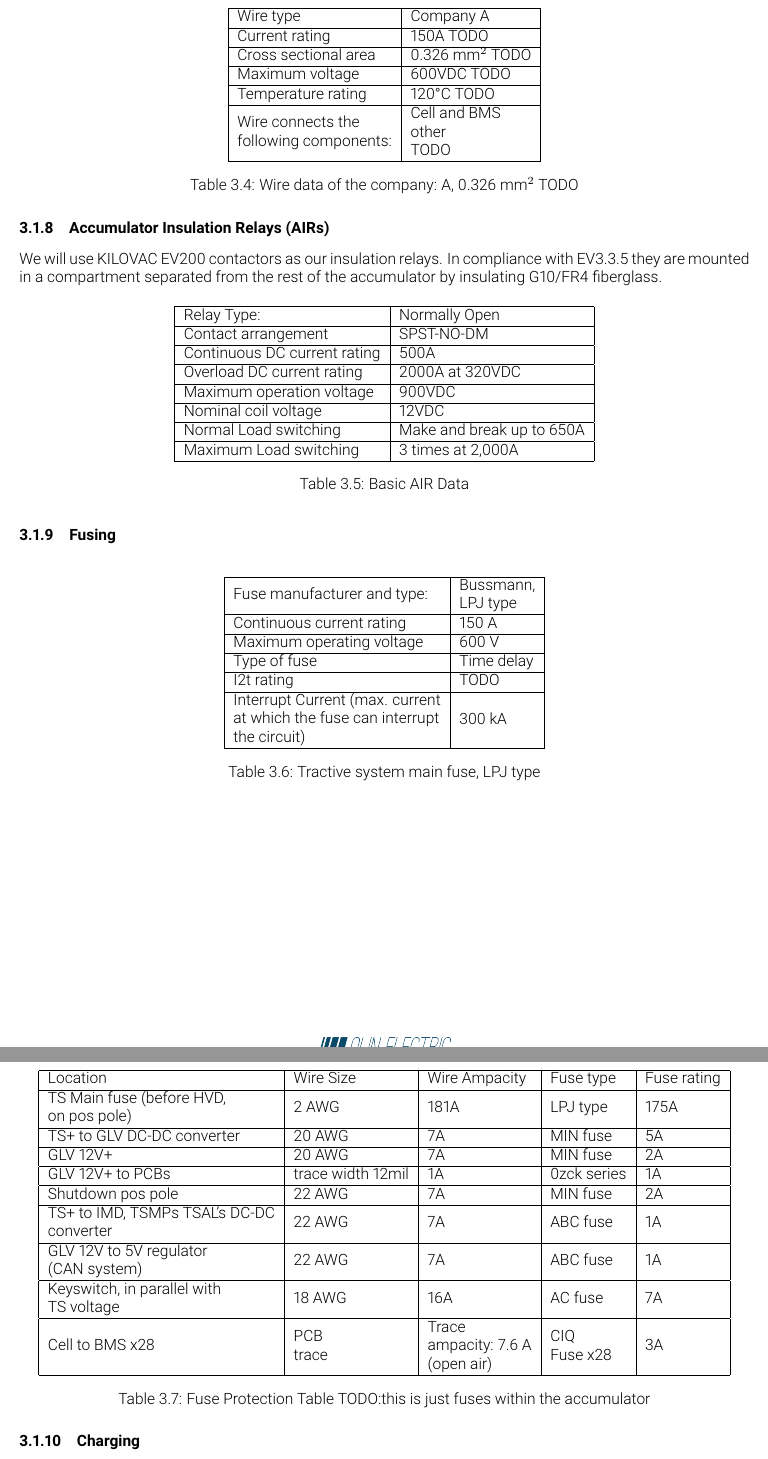
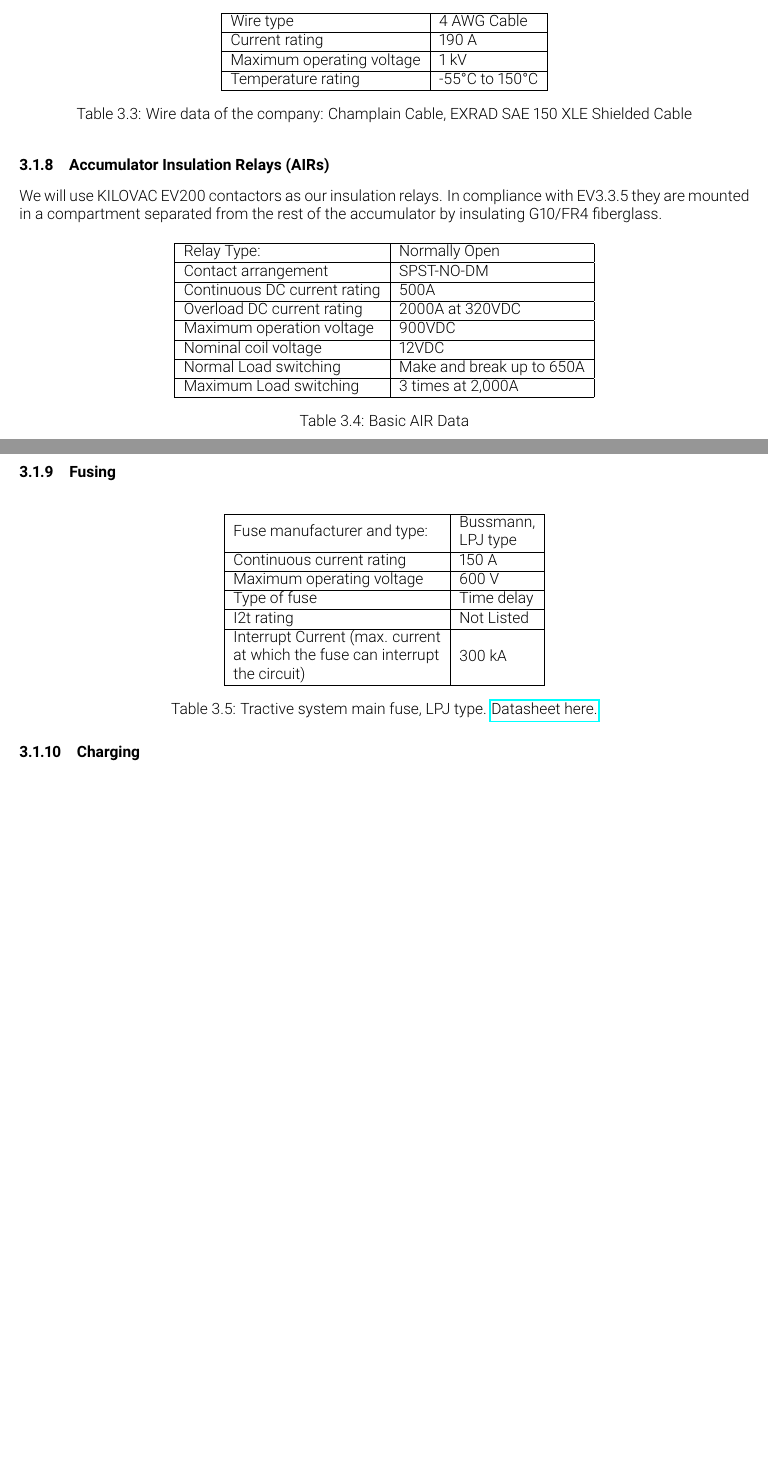
Before and after one commit to olin-electric-motorsports/ESF, a LaTeX document (esf_main.tex): two parts of pages 35 and 36 of 54, joined at a grey line, cut so that both start at the same text, the shorter picture padded with empty space. Compiled offline with pdfLaTeX.

```diff
--- a/esf_main.tex
+++ b/esf_main.tex
@@ -881,27 +878,18 @@
-	    \label{tslowcurrentwire}
-	\end{table}
+This wire is used for high power connections in the accumulator. High power connectors are documented in section \ref{shutdown_system_interlocks}.
 
-%TODO
+\begin{table}[H]
+    \centering
+    \begin{tabular}{|l|l|}
+    \hline
+    Wire type & 4 AWG Cable\\ \hline
+    Current rating & 190 A \\ \hline
+    Maximum operating voltage & 1 kV \\ \hline
+    Temperature rating & -55\degree C to 150\degree C \\ \hline
+    \end{tabular}
+    \caption{Wire data of the company: Champlain Cable, EXRAD SAE 150 XLE Shielded Cable}
+    \label{motortomcwire}
+\end{table}
 
-  \begin{table}[H]
-      \centering
-      \begin{tabular}{|l|l|}
-          \hline
-          Wire type & Company A \\ \hline
-          Current rating & 150A TODO \\ \hline
-          Cross sectional area & 0.326 mm$^2$ TODO \\ \hline
-          Maximum voltage & 600VDC TODO \\ \hline
-          Temperature rating & 120\degree C TODO \\ \hline
-          \begin{tabular}[c]{@{}l@{}}
-              Wire connects the\\ following components:
-          \end{tabular} &
-          \begin{tabular}[c]{@{}l@{}}
-              Cell and BMS \\ other \\ TODO
-          \end{tabular} \\ \hline
-      \end{tabular}
-      \caption{Wire data of the company: A, 0.326 mm$^{2}$ TODO}
-      \label{tshighcurrentwire}
-  \end{table}
 
 
 \subsubsection{Accumulator Insulation Relays (AIRs)}
@@ -940,33 +928,34 @@
 	        Continuous current rating & 150 A \\ \hline
 	        Maximum operating voltage & 600 V \\ \hline
 	        Type of fuse & Time delay \\ \hline
-	        I2t rating & TODO \\ \hline
+	        I2t rating & Not Listed \\ \hline
 	        \begin{tabular}[c]{@{}l@{}}Interrupt Current (max. current\\ at which the fuse can interrupt\\ the circuit)\end{tabular} & 300 kA \\ \hline
 	    \end{tabular}
-	    \caption{Tractive system main fuse, LPJ type}
+	    \caption{Tractive system main fuse, LPJ type. \href{http://www.cooperindustries.com/content/dam/public/bussmann/Electrical/Resources/product-datasheets-b/Bus_Ele_DS_1007_LPJ_70-600.pdf}{Datasheet here.}}
 	    \label{tsfuse}
 	\end{table}
 
 %Create a table with components and wires protected by the fuse(s) and the according continuous current rating, below is an example table with some potential entries.  Complete this table with information for your design and add/remove additional locations as applicable.  Ensure that the rating of all the components is greater than the rating of the fuse such that none of the other components become the fuse.
 
-	\begin{table}[H]
-		\centering
-		\begin{tabular}{|l|l|l|l|l|}
-		    \hline
-		    Location & Wire Size & Wire Ampacity & Fuse type & Fuse rating \\ \hline
-		    \begin{tabular}[c]{@{}l@{}}TS Main fuse (before HVD,\\ on pos pole)\end{tabular} & 2 AWG & 181A & LPJ type & 175A \\ \hline
-		    TS+ to GLV DC-DC converter & 20 AWG & 7A & MIN fuse & 5A \\ \hline
-		    GLV 12V+ & 20 AWG & 7A & MIN fuse & 2A \\ \hline
-		    GLV 12V+ to PCBs & trace width 12mil & 1A & 0zck series & 1A \\ \hline
-		    Shutdown pos pole & 22 AWG & 7A & MIN fuse & 2A \\ \hline
-		    \begin{tabular}[c]{@{}l@{}}TS+ to IMD, TSMPs TSAL's DC-DC\\ converter\end{tabular} & 22 AWG & 7A & ABC fuse & 1A \\ \hline
-		    \begin{tabular}[c]{@{}l@{}}GLV 12V to 5V regulator \\ (CAN system)\end{tabular} & 22 AWG & 7A & ABC fuse & 1A \\ \hline
-		    \begin{tabular}[c]{@{}l@{}}Keyswitch, in parallel with\\ TS voltage\end{tabular} & 18 AWG & 16A & AC fuse & 7A \\ \hline
-		    Cell to BMS x28 & \begin{tabular}[c]{@{}l@{}}PCB\\          trace\end{tabular} & \begin{tabular}[c]{@{}l@{}}Trace\\ ampacity: 7.6 A \\ (open air)\end{tabular} & \begin{tabular}[c]{@{}l@{}}CIQ\\           Fuse x28\end{tabular} & 3A \\ \hline
-		\end{tabular}
-		\caption{Fuse Protection Table TODO:this is just fuses within the accumulator}
-		\label{allfuses}
-	\end{table}
+
+	% \begin{table}[H]
+	% 	\centering
+	% 	\begin{tabular}{|l|l|l|l|l|}
+	% 	    \hline
+	% 	    Location & Wire Size & Wire Ampacity & Fuse type & Fuse rating \\ \hline
+	% 	    \begin{tabular}[c]{@{}l@{}}TS Main fuse (before HVD,\\ on pos pole)\end{tabular} & 2 AWG & 181A & LPJ type & 175A \\ \hline
+	% 	    TS+ to GLV DC-DC converter & 20 AWG & 7A & MIN fuse & 5A \\ \hline
+	% 	    GLV 12V+ & 20 AWG & 7A & MIN fuse & 2A \\ \hline
+	% 	    GLV 12V+ to PCBs & trace width 12mil & 1A & 0zck series & 1A \\ \hline
+	% 	    Shutdown pos pole & 22 AWG & 7A & MIN fuse & 2A \\ \hline
+	% 	    \begin{tabular}[c]{@{}l@{}}TS+ to IMD, TSMPs TSAL's DC-DC\\ converter\end{tabular} & 22 AWG & 7A & ABC fuse & 1A \\ \hline
+	% 	    \begin{tabular}[c]{@{}l@{}}GLV 12V to 5V regulator \\ (CAN system)\end{tabular} & 22 AWG & 7A & ABC fuse & 1A \\ \hline
+	% 	    \begin{tabular}[c]{@{}l@{}}Keyswitch, in parallel with\\ TS voltage\end{tabular} & 18 AWG & 16A & AC fuse & 7A \\ \hline
+	% 	    Cell to BMS x28 & \begin{tabular}[c]{@{}l@{}}PCB\\          trace\end{tabular} & \begin{tabular}[c]{@{}l@{}}Trace\\ ampacity: 7.6 A \\ (open air)\end{tabular} & \begin{tabular}[c]{@{}l@{}}CIQ\\           Fuse x28\end{tabular} & 3A \\ \hline
+	% 	\end{tabular}
+	% 	\caption{Fuse Protection Table TODO:this is just fuses within the accumulator}
+	% 	\label{allfuses}
+	% \end{table}
 
 \subsubsection{Charging}
 %Describe how the accumulator will be charged. How will the charger be connected? How will the accumulator be supervised during charging? Show schematics, CAD-Renderings, etc., if needed
```
Also changed, not shown: esf_main.tex (33 more changed lines).
